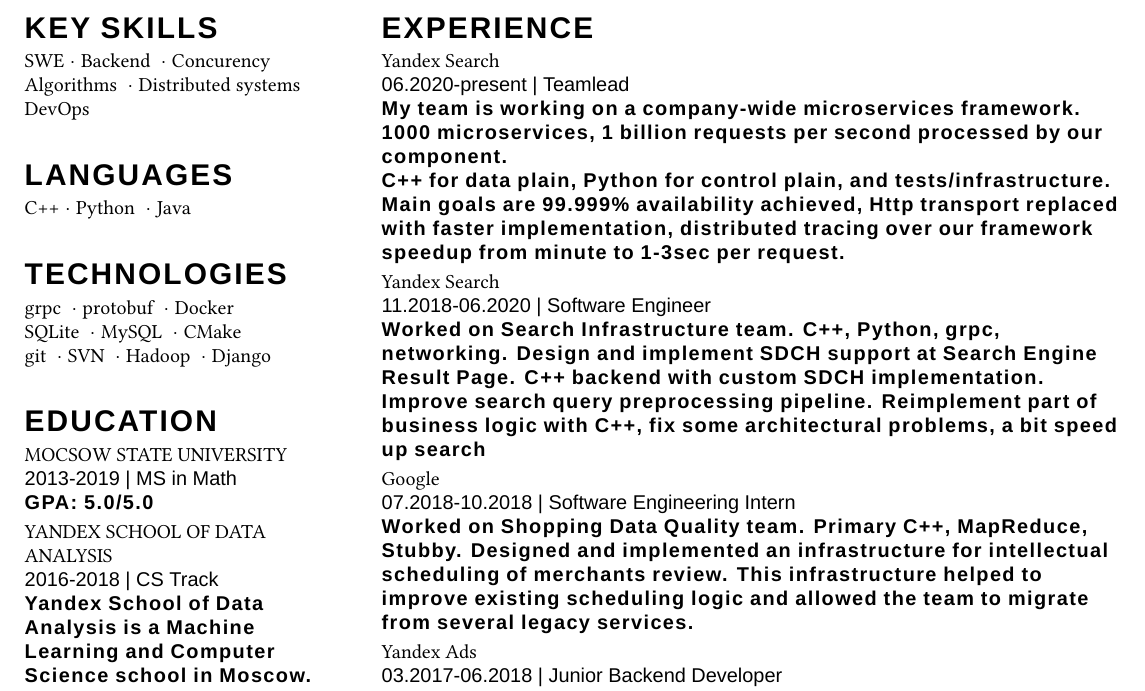
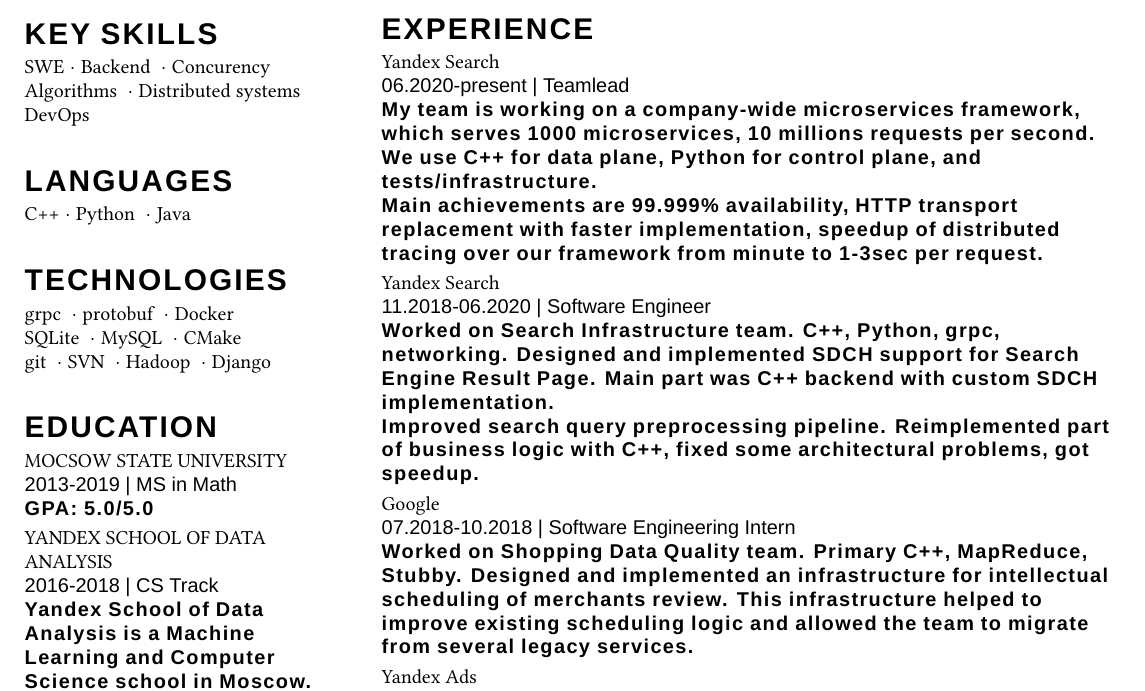
Before and after one commit to feldsherov/cv, a LaTeX CV (cv.tex): part of page 1 of 2, cut so that both start at the same text. Compiled offline with XeLaTeX; a missing font is replaced by an installed copy or a similar font.

Commit message:
reviewed

```diff
--- a/cv.tex
+++ b/cv.tex
@@ -64,15 +64,17 @@
 \begin{rightcolumn}
 \begin{cvsection}{EXPERIENCE}
   \cvinfobox{Yandex Search}{ 06.2020-present | Teamlead}
-  {My team is working on a company-wide microservices framework. 1000 microservices, 1 billion requests per second processed by our component.\\
-  C++ for data plain, Python for control plain, and tests/infrastructure.\\
-  Main goals are 99.999\% availability achieved, Http transport replaced with faster
-  implementation, distributed tracing over our framework speedup from minute to 1-3sec per request.}
+  {My team is working on a company-wide microservices framework, which serves
+  1000 microservices, 10 millions requests per second.\\
+  We use C++ for data plane, Python for control plane, and tests/infrastructure.\\
+  Main achievements are 99.999\% availability, HTTP transport replacement
+  with faster implementation, speedup of distributed tracing over our
+  framework from minute to 1-3sec per request.}
   \cvinfobox{Yandex Search}{ 11.2018-06.2020 | Software Engineer}
   {Worked on Search Infrastructure team. C++, Python, grpc, networking.
-  Design and implement SDCH support at Search Engine Result Page.
-  C++ backend with custom SDCH implementation.\\
-  Improve search query preprocessing pipeline. Reimplement part of business logic with C++, fix some architectural problems, a bit speed up search}
+  Designed and implemented SDCH support for Search Engine Result Page.
+  Main part was C++ backend with custom SDCH implementation.\\
+  Improved search query preprocessing pipeline. Reimplemented part of business logic with C++, fixed some architectural problems, got speedup.}
   \cvinfobox{Google}{07.2018-10.2018 | Software Engineering Intern}
   {Worked on Shopping Data Quality team. Primary C++, MapReduce, Stubby.
    Designed and implemented an infrastructure for intellectual scheduling of merchants review. This infrastructure helped to improve existing scheduling logic
```
Also changed, not shown: cv.pdf.
